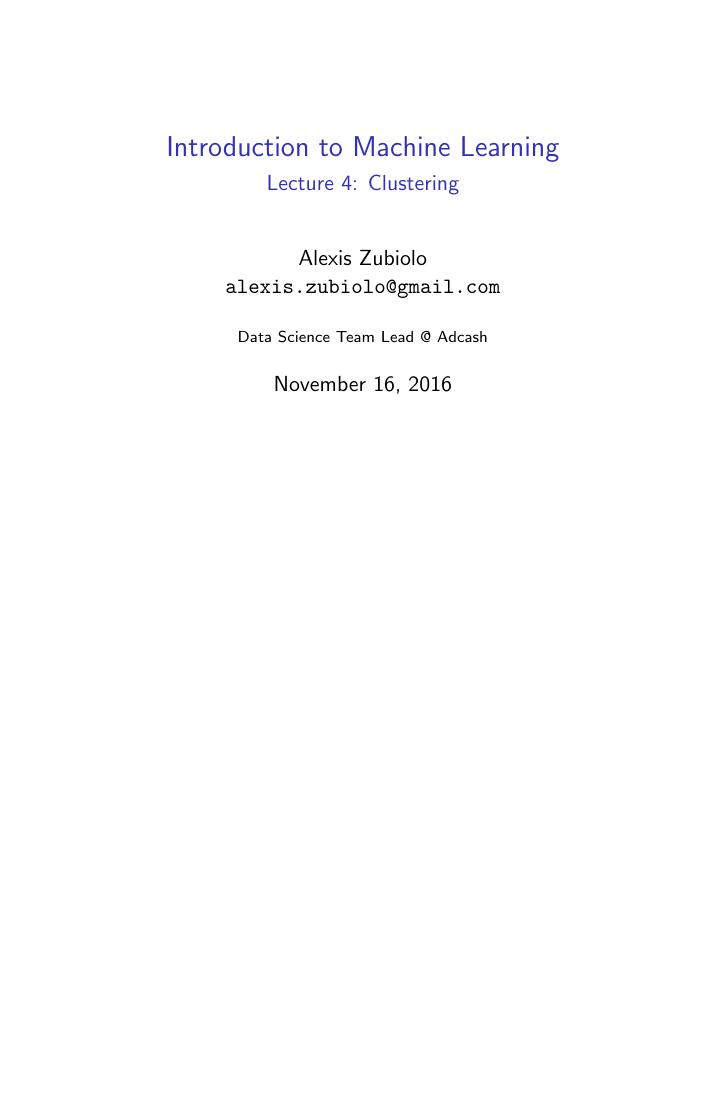
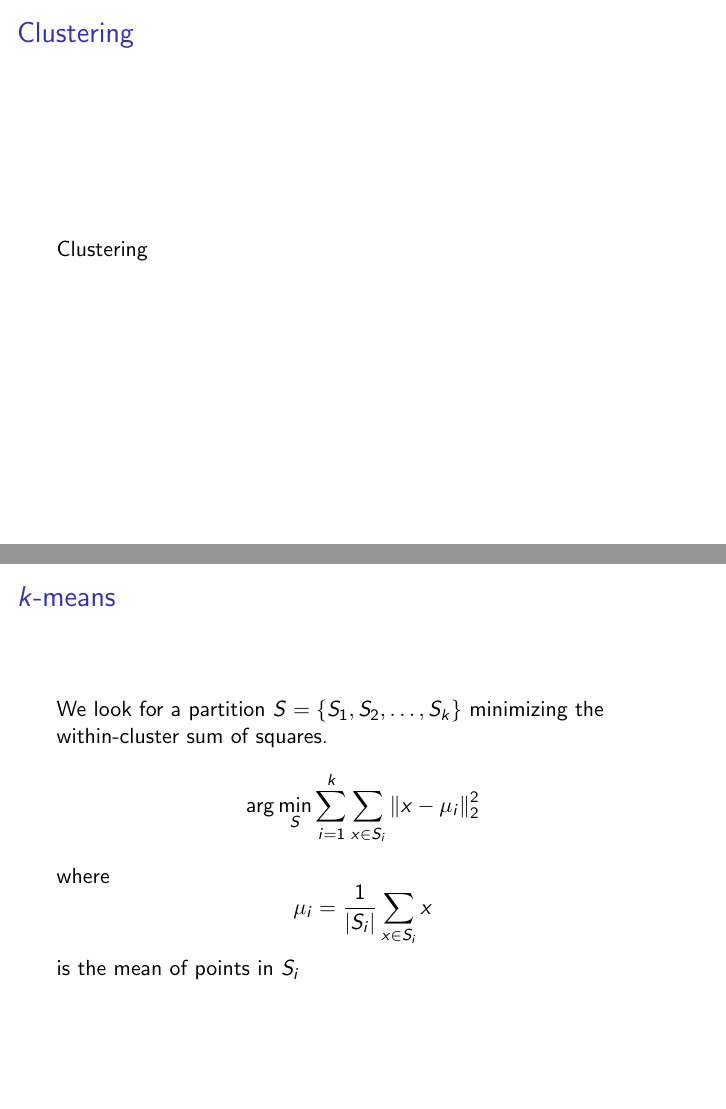
Before and after one commit to azubiolo/lectures, LaTeX slides (intro_ml/lecture_4/slides.tex): the whole page before the commit and pages 2 and 3 of 3 after it, the two joined at a grey line, the shorter picture padded with empty space. Compiled offline with pdfLaTeX.

Commit message:
added a few slides

```diff
--- a/intro_ml/lecture_4/slides.tex
+++ b/intro_ml/lecture_4/slides.tex
@@ -13,6 +13,8 @@
 \usepackage[english]{babel}
 \usepackage[utf8x]{inputenc}
 
+\newcommand{\norm}[1]{\left\lVert#1\right\rVert}
+
 \title[Classification]{Introduction to Machine Learning}
 \subtitle{Lecture 4: Clustering}
 \author{Alexis Zubiolo\newline\texttt{alexis.zubiolo@gmail.com}}
@@ -25,4 +27,21 @@
   \titlepage
 \end{frame}
 
+\begin{frame}{Clustering}
+Clustering
+\end{frame}
+
+\begin{frame}{$k$-means}
+
+We look for a partition $S = \left\{ S_1, S_2, \dots, S_k\right\}$ minimizing the within-cluster sum of squares.
+\begin{equation*}
+\arg \min_S \sum_{i = 1}^{k} \sum_{x \in S_i} \norm{x - \mu_i}_2^2
+\end{equation*}
+where
+\begin{equation*}
+\mu_i = \dfrac{1}{|S_i|} \sum_{x \in S_i} x
+\end{equation*}
+is the mean of points in $S_i$
+\end{frame}
+
 \end{document}
```
Also changed, not shown: 1 other file.
